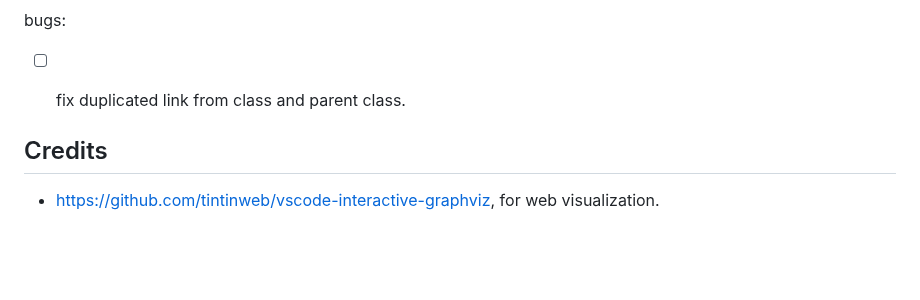
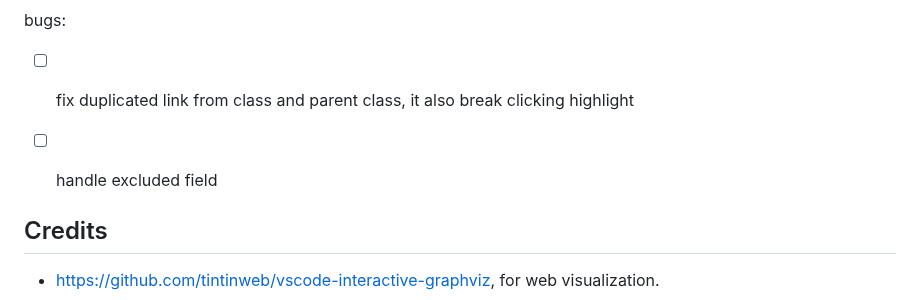
Before and after one commit to allmonday/fastapi-voyager, a Markdown page: README.md, the part around the change. Drawn GitHub-style; blank space fills up the shorter version.

Commit message:
add todo

```diff
--- a/README.md
+++ b/README.md
@@ -111,7 +111,8 @@ features:
     - [ ] display loader as edges
 
 bugs:
-- [ ] fix duplicated link from class and parent class.
+- [ ] fix duplicated link from class and parent class, it also break clicking highlight
+- [ ] handle excluded field
 
 
 ## Credits
```
